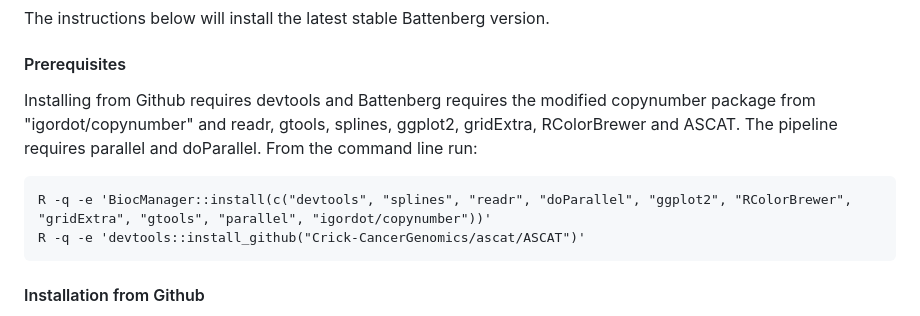
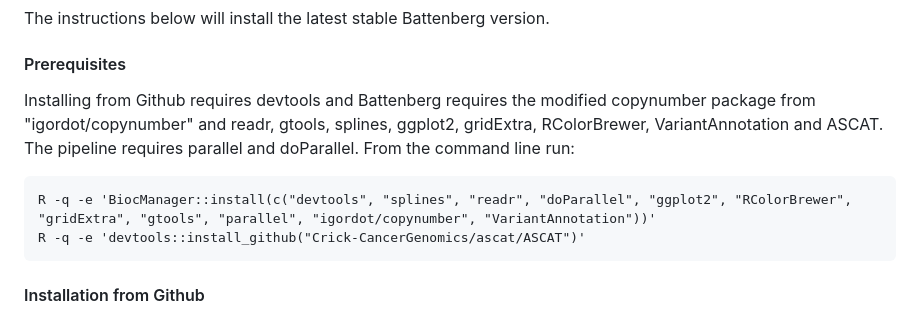
Before and after one commit to Wedge-lab/battenberg, a Markdown page: README.md, the part around the change. Rendered like a GitHub page.

Commit message:
Update README.md
Include VariantAnnotation package as a dependency for Battenberg installation

````diff
--- a/README.md
+++ b/README.md
@@ -8,10 +8,10 @@ The instructions below will install the latest stable Battenberg version.
 
 #### Prerequisites
 
-Installing from Github requires devtools and Battenberg requires the modified copynumber package from "igordot/copynumber" and readr, gtools, splines, ggplot2, gridExtra,  RColorBrewer and ASCAT. The pipeline requires parallel and doParallel. From the command line run:
+Installing from Github requires devtools and Battenberg requires the modified copynumber package from "igordot/copynumber" and readr, gtools, splines, ggplot2, gridExtra,  RColorBrewer, VariantAnnotation and ASCAT. The pipeline requires parallel and doParallel. From the command line run:
 
 ```
-R -q -e 'BiocManager::install(c("devtools", "splines", "readr", "doParallel", "ggplot2", "RColorBrewer", "gridExtra", "gtools", "parallel", "igordot/copynumber"))'
+R -q -e 'BiocManager::install(c("devtools", "splines", "readr", "doParallel", "ggplot2", "RColorBrewer", "gridExtra", "gtools", "parallel", "igordot/copynumber", "VariantAnnotation"))'
 R -q -e 'devtools::install_github("Crick-CancerGenomics/ascat/ASCAT")'
 ```
 
````
